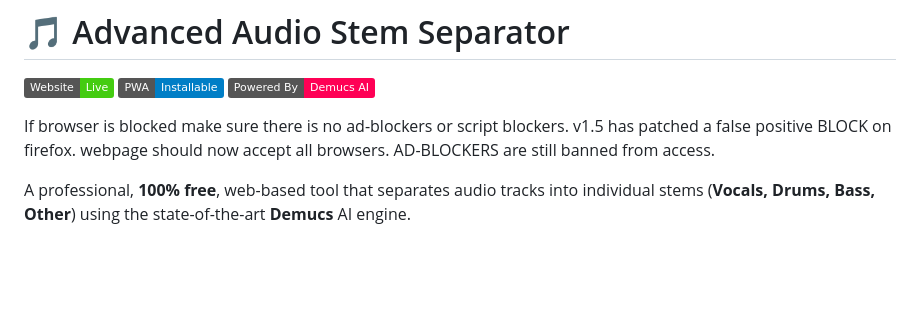
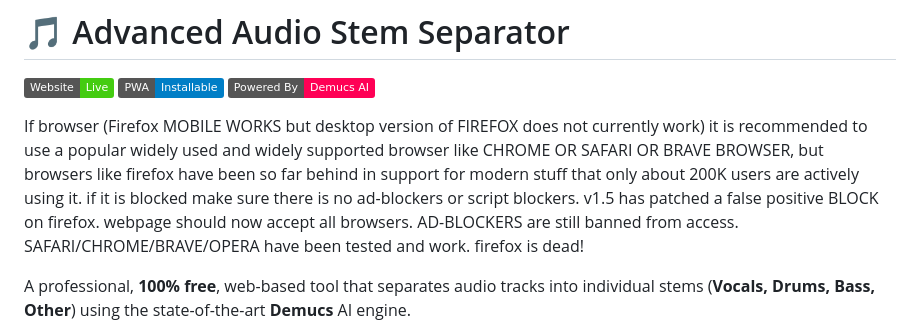
Before and after one commit to vicsanity623/vicsanity623.github.io, a Markdown page: README.md, the part around the change. Drawn GitHub-style; badges without logos; blank space fills up the shorter version.

```diff
--- a/README.md
+++ b/README.md
@@ -4,7 +4,7 @@
 [![PWA](https://img.shields.io/badge/PWA-Installable-blue)](https://vicsanity623.github.io)
 [![Powered By](https://img.shields.io/badge/Powered%20By-Demucs%20AI-ff0055)](https://github.com/facebookresearch/demucs)
 
-If browser is blocked make sure there is no ad-blockers or script blockers. v1.5 has patched a false positive BLOCK on firefox. webpage should now accept all browsers. AD-BLOCKERS are still banned from access.
+If browser (Firefox MOBILE WORKS but desktop version of FIREFOX does not currently work) it is recommended to use a popular widely used and widely supported browser like CHROME OR SAFARI OR BRAVE BROWSER, but browsers like firefox have been so far behind in support for modern stuff that only about 200K users are actively using it. if it is blocked make sure there is no ad-blockers or script blockers. v1.5 has patched a false positive BLOCK on firefox. webpage should now accept all browsers. AD-BLOCKERS are still banned from access. SAFARI/CHROME/BRAVE/OPERA have been tested and work. firefox is dead!
 
 A professional, **100% free**, web-based tool that separates audio tracks into individual stems (**Vocals, Drums, Bass, Other**) using the state-of-the-art **Demucs** AI engine.
 
```
